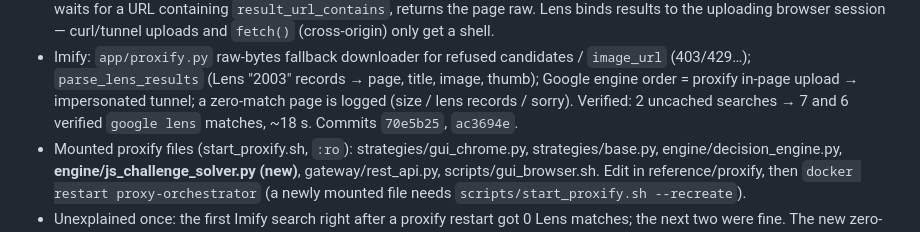
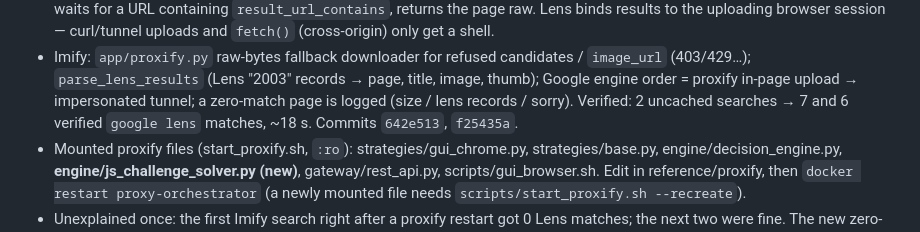
Before and after one commit to Mr-DS-ML-85/Imify, a Markdown page: memory.md, the part around the change. Drawn GitHub-style.

Commit message:
Docs: update commit hashes after history rewrite
Co-Authored-By: Claude Opus 5.5 <noreply@anthropic.com>

```diff
--- a/memory.md
+++ b/memory.md
@@ -97,7 +97,7 @@ Not touched — needs the user's go-ahead (fix the unit's paths to `/run/media/i
 - Imify: `app/proxify.py` raw-bytes fallback downloader for refused candidates / `image_url` (403/429…);
   `parse_lens_results` (Lens "2003" records → page, title, image, thumb); Google engine order = proxify
   in-page upload → impersonated tunnel; a zero-match page is logged (size / lens records / sorry).
-  Verified: 2 uncached searches → 7 and 6 verified `google lens` matches, ~18 s. Commits `70e5b25`, `ac3694e`.
+  Verified: 2 uncached searches → 7 and 6 verified `google lens` matches, ~18 s. Commits `642e513`, `f25435a`.
 - Mounted proxify files (start_proxify.sh, `:ro`): strategies/gui_chrome.py, strategies/base.py,
   engine/decision_engine.py, **engine/js_challenge_solver.py (new)**, gateway/rest_api.py,
   scripts/gui_browser.sh. Edit in reference/proxify, then `docker restart proxy-orchestrator`
```
Also changed, not shown: docs/PROBLEMS.md (+1 -1 lines).
